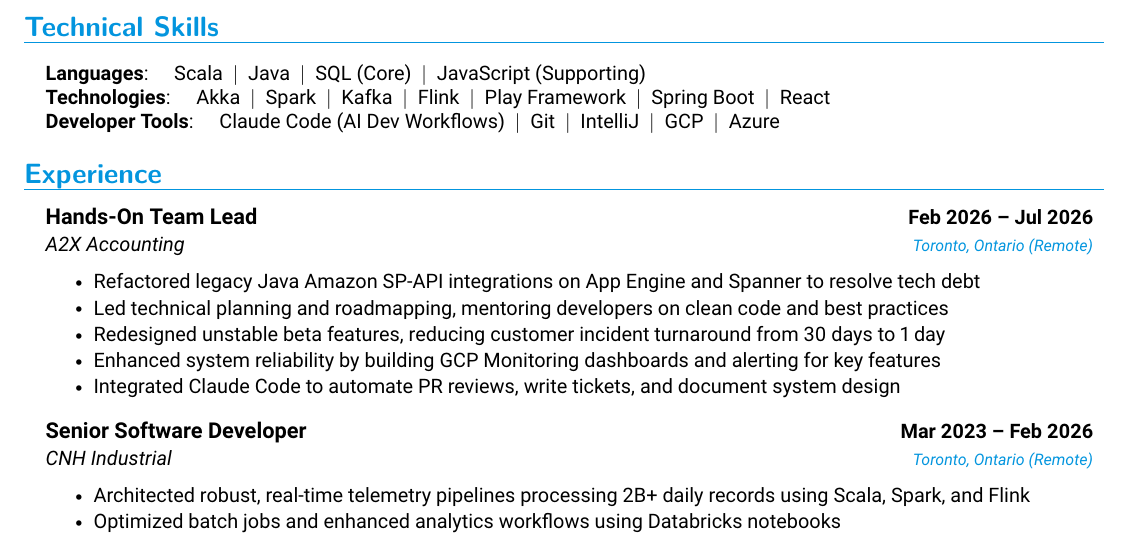
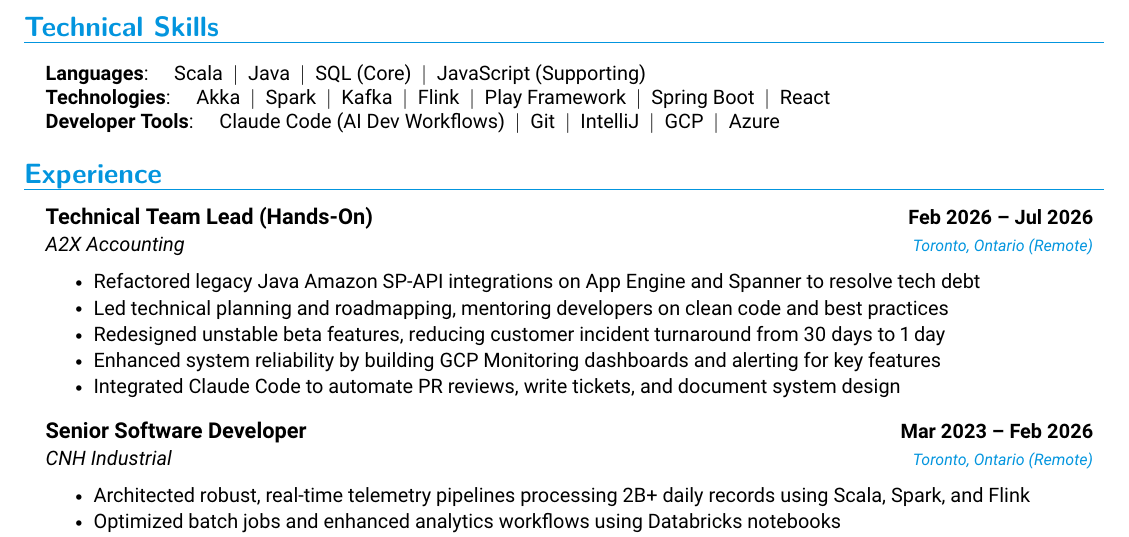
Before and after one commit to anpaulin/resume, a LaTeX document (ariel_paulin.tex): part of the page, cut so that both start at the same text. Compiled offline with pdfLaTeX.

Commit message:
Update A2X job title to Technical Team Lead (Hands-On)

```diff
--- a/ariel_paulin.tex
+++ b/ariel_paulin.tex
@@ -154,7 +154,7 @@
   \resumeSubHeadingListStart
 
     \resumeSubheading
-      {Hands-On Team Lead}{Feb 2026 -- Jul 2026}
+      {Technical Team Lead (Hands-On)}{Feb 2026 -- Jul 2026}
       {A2X Accounting}{Toronto, Ontario (Remote)}
       \resumeItemListStart
         \resumeItem{Refactored legacy Java Amazon SP-API integrations on App Engine and Spanner to resolve tech debt}
```
Also changed, not shown: ariel_paulin.pdf, ariel_paulin.png.
